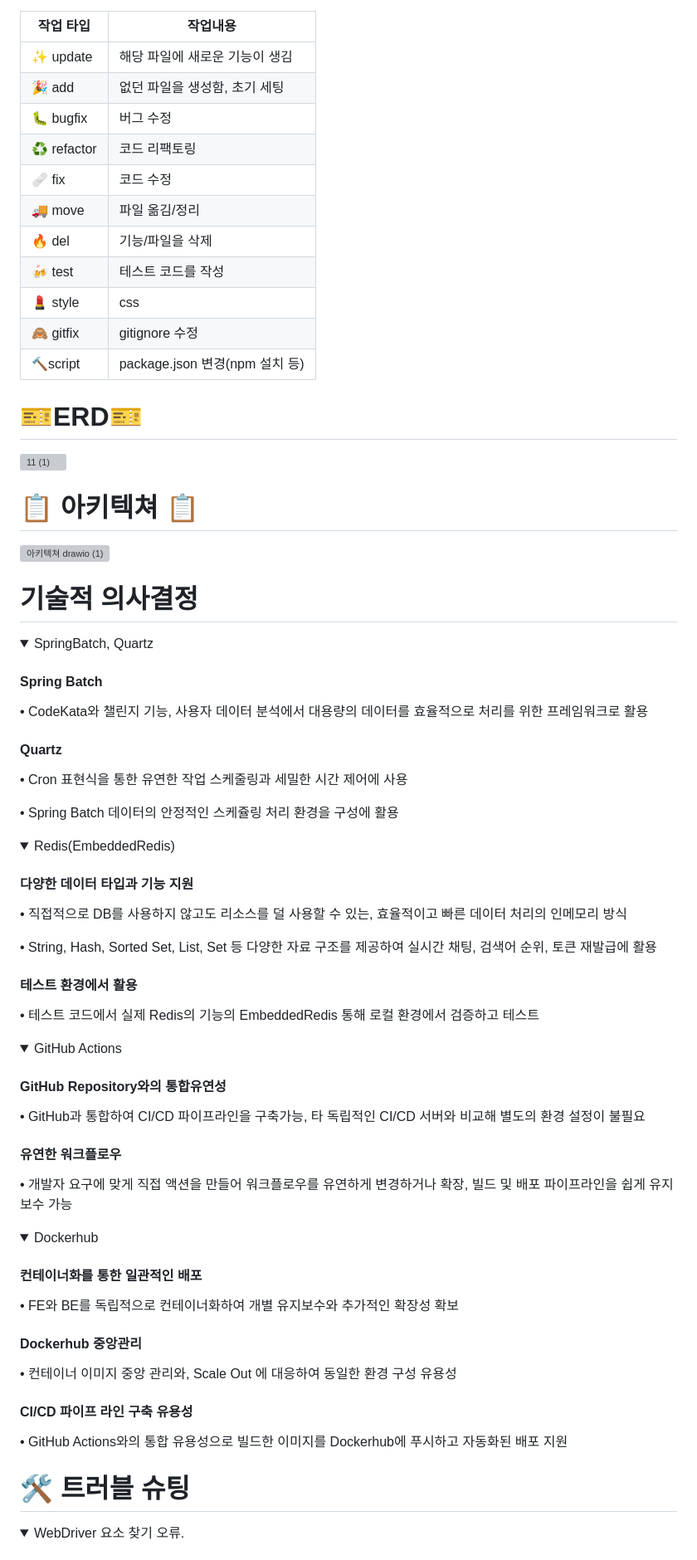
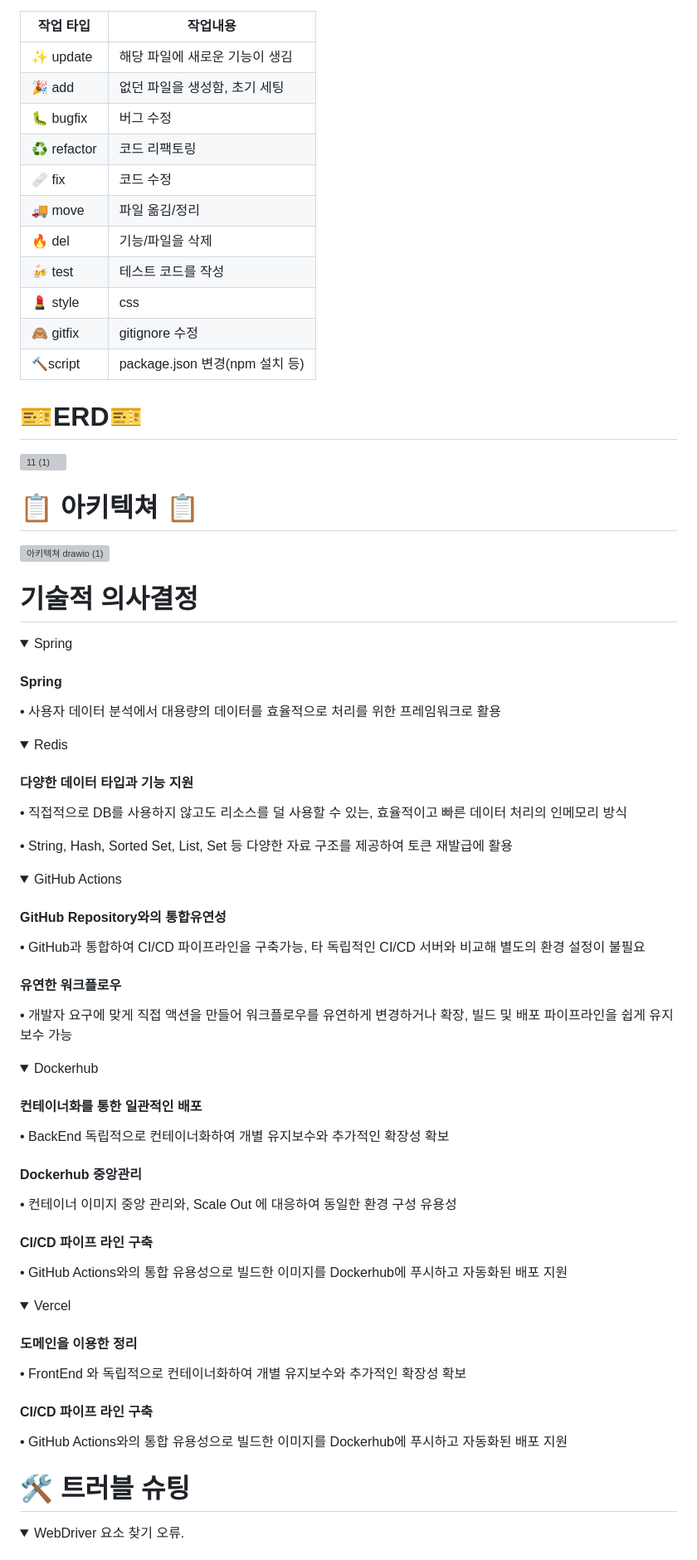
Before and after one commit to eleven-Book-shelf/Eleven-Book-shelf, a Markdown page: README.md, the part around the change printed below. Shown: that part at 83% size. Drawn GitHub-style; folded sections open; grey boxes are pictures that could not be loaded.

```diff
--- a/README.md
+++ b/README.md
@@ -102,20 +57,19 @@
 7. ZEP에 자기 상태 표시하기(잠깐 비울 땐 자리비움 / 식사시간 땐 휴식중)
 8. 슬랙은 관련된 내용은 댓글로만
 
-| 작업 타입 | 작업내용 |
-| --- | --- |
-| ✨ update   | 해당 파일에 새로운 기능이 생김 |
-| 🎉 add | 없던 파일을 생성함, 초기 세팅 |
-| 🐛 bugfix | 버그 수정 |
-| ♻️ refactor | 코드 리팩토링 |
-| 🩹 fix | 코드 수정 |
-| 🚚 move | 파일 옮김/정리 |
-| 🔥 del | 기능/파일을 삭제 |
-| 🍻 test | 테스트 코드를 작성 |
-| 💄 style | css |
-| 🙈 gitfix | gitignore 수정 |
-| 🔨script | package.json 변경(npm 설치 등) |공유하기
-
+| 작업 타입       | 작업내용                      |
+|-------------|---------------------------|
+| ✨ update    | 해당 파일에 새로운 기능이 생김         |
+| 🎉 add      | 없던 파일을 생성함, 초기 세팅         |
+| 🐛 bugfix   | 버그 수정                     |
+| ♻️ refactor | 코드 리팩토링                   |
+| 🩹 fix      | 코드 수정                     |
+| 🚚 move     | 파일 옮김/정리                  |
+| 🔥 del      | 기능/파일을 삭제                 |
+| 🍻 test     | 테스트 코드를 작성                |
+| 💄 style    | css                       |
+| 🙈 gitfix   | gitignore 수정              |
+| 🔨script    | package.json 변경(npm 설치 등) |공유하기
 
 </div>
 </details>
@@ -139,44 +93,27 @@
 <div id ="decision">
 
 # 기술적 의사결정
+
 <details>
-<summary>SpringBatch, Quartz</summary>
+<summary>Spring</summary>
 <div markdown="1">
 
-#### Spring Batch
+#### Spring
 
-• CodeKata와 챌린지 기능, 사용자 데이터 분석에서 대용량의 데이터를 효율적으로 처리를 위한 프레임워크로 활용
-
-
-
-
-#### Quartz
-
-
-• Cron 표현식을 통한 유연한 작업 스케줄링과 세밀한 시간 제어에 사용
-
-• Spring Batch 데이터의 안정적인 스케쥴링 처리 환경을 구성에 활용
-
+• 사용자 데이터 분석에서 대용량의 데이터를 효율적으로 처리를 위한 프레임워크로 활용
 
 </div>
 </details>
 
 <details>
-<summary>Redis(EmbeddedRedis)</summary>
+<summary>Redis</summary>
 <div markdown="1">
-
 
 #### 다양한 데이터 타입과 기능 지원
 
-
 • 직접적으로 DB를 사용하지 않고도 리소스를 덜 사용할 수 있는, 효율적이고 빠른 데이터 처리의 인메모리 방식
 
-• String, Hash, Sorted Set, List, Set 등 다양한 자료 구조를 제공하여 실시간 채팅, 검색어 순위, 토큰 재발급에 활용
-
-
-#### 테스트 환경에서 활용
-
-• 테스트 코드에서 실제 Redis의 기능의 EmbeddedRedis 통해 로컬 환경에서 검증하고 테스트
+• String, Hash, Sorted Set, List, Set 등 다양한 자료 구조를 제공하여 토큰 재발급에 활용
 
 </div>
 </details>
@@ -186,10 +123,11 @@
 <div markdown="1">
 
 #### GitHub Repository와의 통합유연성
+
 • GitHub과 통합하여 CI/CD 파이프라인을 구축가능, 타 독립적인 CI/CD 서버와 비교해 별도의 환경 설정이 불필요
 
+#### 유연한 워크플로우
 
-#### 유연한 워크플로우
 • 개발자 요구에 맞게 직접 액션을 만들어 워크플로우를 유연하게 변경하거나 확장, 빌드 및 배포 파이프라인을 쉽게
 유지보수 가능
 </div>
@@ -200,21 +138,35 @@
 <div markdown="1">
 
 #### 컨테이너화를 통한 일관적인 배포
-• FE와 BE를 독립적으로 컨테이너화하여 개별 유지보수와 추가적인 확장성 확보
 
+• BackEnd 독립적으로 컨테이너화하여 개별 유지보수와 추가적인 확장성 확보
 
 #### Dockerhub 중앙관리
+
 • 컨테이너 이미지 중앙 관리와, Scale Out 에 대응하여 동일한 환경 구성 유용성
 
+#### CI/CD 파이프 라인 구축
 
-#### CI/CD 파이프 라인 구축 유용성
 • GitHub Actions와의 통합 유용성으로 빌드한 이미지를 Dockerhub에 푸시하고 자동화된 배포 지원
 </div>
 </details>
 
-<div id ="trouble">
+<details>
+<summary>Vercel</summary>
+<div markdown="1">
+
+#### 도메인을 이용한 정리
+
+• FrontEnd 와 독립적으로 컨테이너화하여 개별 유지보수와 추가적인 확장성 확보
+
+#### CI/CD 파이프 라인 구축
+
+• GitHub Actions와의 통합 유용성으로 빌드한 이미지를 Dockerhub에 푸시하고 자동화된 배포 지원
+</div>
+</details>
 
 # 🛠️ 트러블 슈팅
+
 <details>
 <summary>WebDriver 요소 찾기 오류.</summary>
 <div markdown="1">
```
Also changed, not shown: other parts of README.md (+36 -68 lines).
